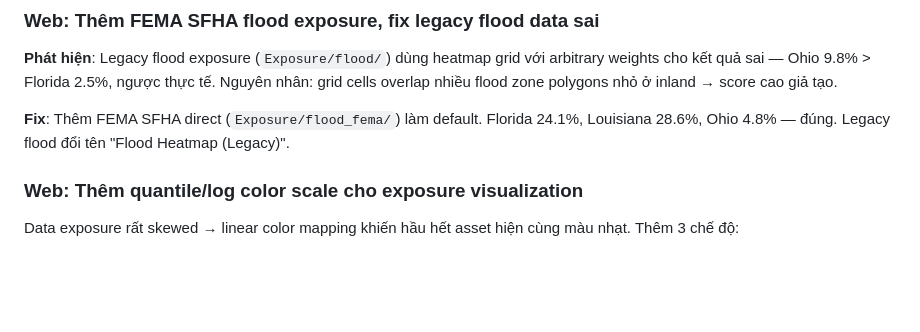
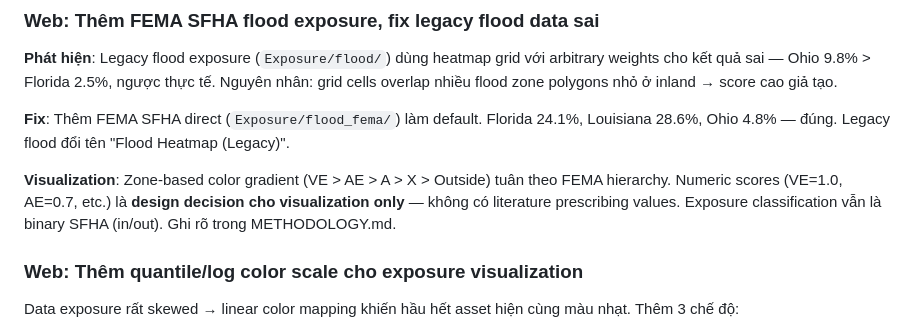
Before and after one commit to Ben11304/Web-deploy, a Markdown page: CHANGELOG.md, the part around the change. GitHub-like rendering; blank space fills up the shorter version.

Commit message:
Update METHODOLOGY.md and CHANGELOG.md: flood viz scores are design decision
Co-Authored-By: Claude Opus 4.6 (1M context) <noreply@anthropic.com>

```diff
--- a/CHANGELOG.md
+++ b/CHANGELOG.md
@@ -9,6 +9,8 @@
 **Phát hiện**: Legacy flood exposure (`Exposure/flood/`) dùng heatmap grid với arbitrary weights cho kết quả sai — Ohio 9.8% > Florida 2.5%, ngược thực tế. Nguyên nhân: grid cells overlap nhiều flood zone polygons nhỏ ở inland → score cao giả tạo.
 
 **Fix**: Thêm FEMA SFHA direct (`Exposure/flood_fema/`) làm default. Florida 24.1%, Louisiana 28.6%, Ohio 4.8% — đúng. Legacy flood đổi tên "Flood Heatmap (Legacy)".
+
+**Visualization**: Zone-based color gradient (VE > AE > A > X > Outside) tuân theo FEMA hierarchy. Numeric scores (VE=1.0, AE=0.7, etc.) là **design decision cho visualization only** — không có literature prescribing values. Exposure classification vẫn là binary SFHA (in/out). Ghi rõ trong METHODOLOGY.md.
 
 ### Web: Thêm quantile/log color scale cho exposure visualization
 
```
Also changed, not shown: METHODOLOGY.md (added, +290 -0 lines).
